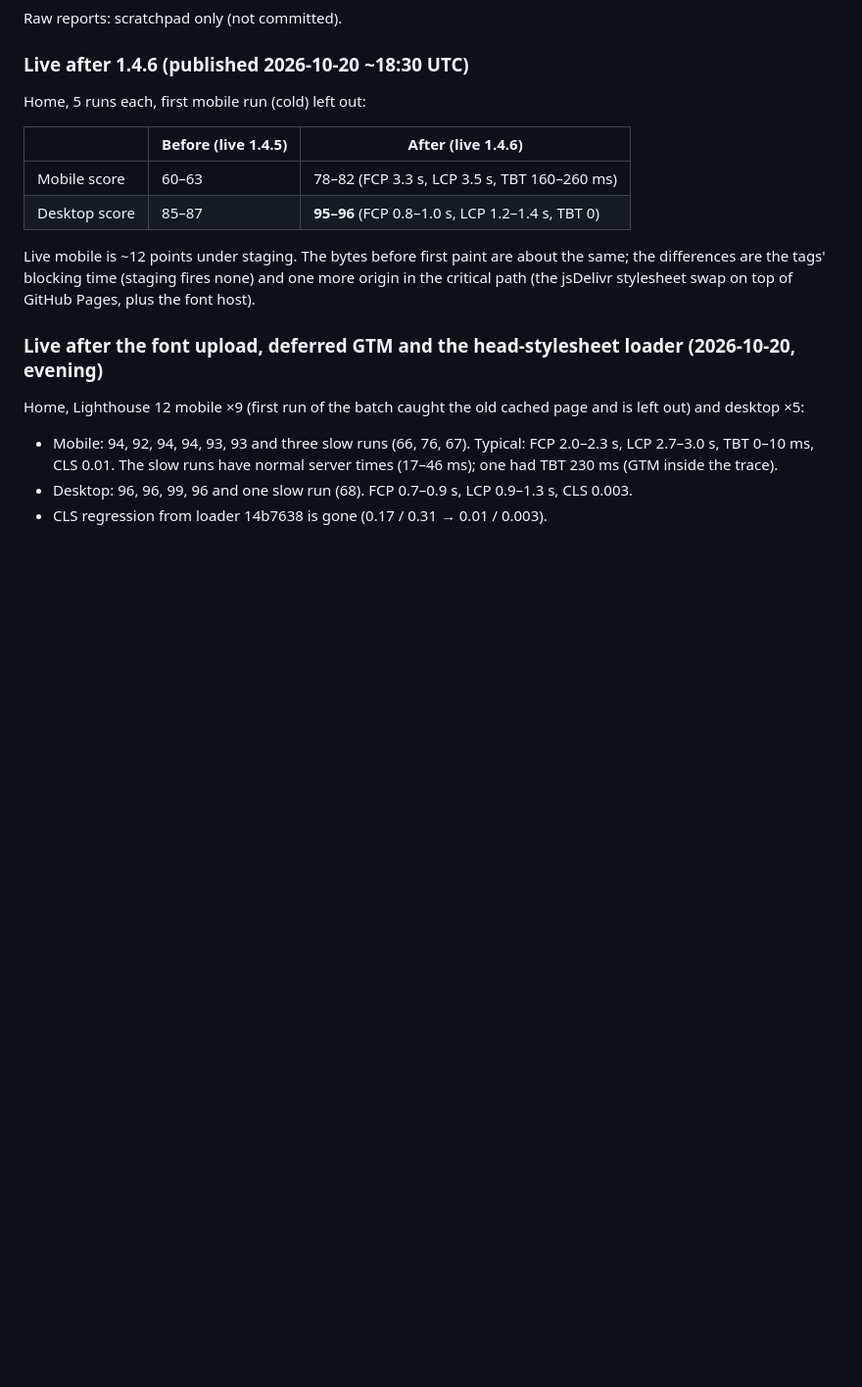
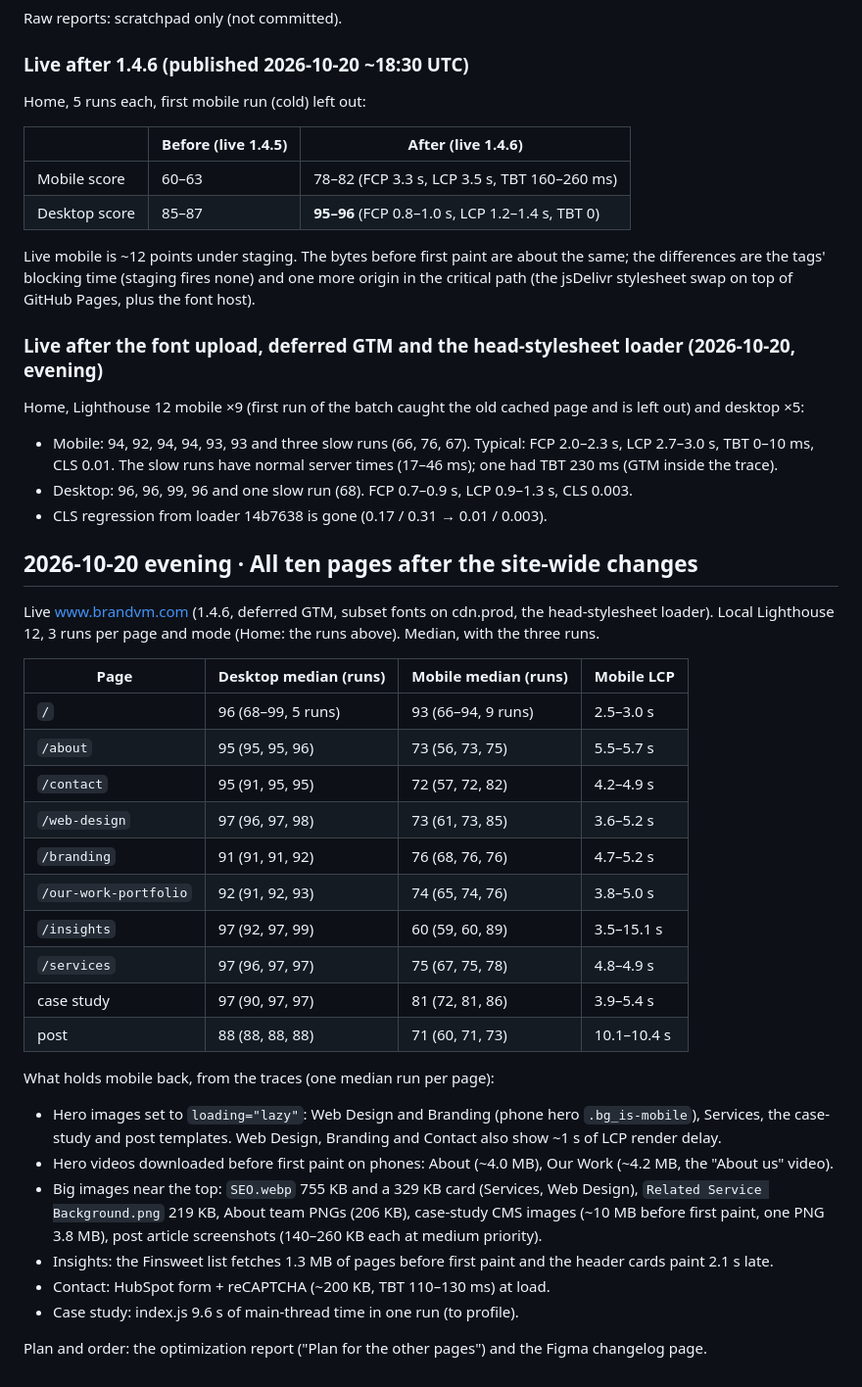
Before and after one commit to brandvm/wf-brandvm, a Markdown page: docs/perf/LOG.md, the part around the change. Shown at 98% size. GitHub-like rendering; blank space fills up the shorter version.

Commit message:
docs(perf): all ten pages after the site-wide changes, with mobile causes
Co-Authored-By: Claude Opus 5.5 <noreply@anthropic.com>

```diff
--- a/docs/perf/LOG.md
+++ b/docs/perf/LOG.md
@@ -416,3 +416,41 @@ page and is left out) and desktop ×5:
 - Desktop: 96, 96, 99, 96 and one slow run (68). FCP 0.7–0.9 s, LCP
   0.9–1.3 s, CLS 0.003.
 - CLS regression from loader 14b7638 is gone (0.17 / 0.31 → 0.01 / 0.003).
+
+## 2026-10-20 evening · All ten pages after the site-wide changes
+
+Live www.brandvm.com (1.4.6, deferred GTM, subset fonts on cdn.prod, the
+head-stylesheet loader). Local Lighthouse 12, 3 runs per page and mode
+(Home: the runs above). Median, with the three runs.
+
+| Page | Desktop median (runs) | Mobile median (runs) | Mobile LCP |
+| --- | --- | --- | --- |
+| `/` | 96 (68–99, 5 runs) | 93 (66–94, 9 runs) | 2.5–3.0 s |
+| `/about` | 95 (95, 95, 96) | 73 (56, 73, 75) | 5.5–5.7 s |
+| `/contact` | 95 (91, 95, 95) | 72 (57, 72, 82) | 4.2–4.9 s |
+| `/web-design` | 97 (96, 97, 98) | 73 (61, 73, 85) | 3.6–5.2 s |
+| `/branding` | 91 (91, 91, 92) | 76 (68, 76, 76) | 4.7–5.2 s |
+| `/our-work-portfolio` | 92 (91, 92, 93) | 74 (65, 74, 76) | 3.8–5.0 s |
+| `/insights` | 97 (92, 97, 99) | 60 (59, 60, 89) | 3.5–15.1 s |
+| `/services` | 97 (96, 97, 97) | 75 (67, 75, 78) | 4.8–4.9 s |
+| case study | 97 (90, 97, 97) | 81 (72, 81, 86) | 3.9–5.4 s |
+| post | 88 (88, 88, 88) | 71 (60, 71, 73) | 10.1–10.4 s |
+
+What holds mobile back, from the traces (one median run per page):
+
+- Hero images set to `loading="lazy"`: Web Design and Branding (phone
+  hero `.bg_is-mobile`), Services, the case-study and post templates.
+  Web Design, Branding and Contact also show ~1 s of LCP render delay.
+- Hero videos downloaded before first paint on phones: About (~4.0 MB),
+  Our Work (~4.2 MB, the "About us" video).
+- Big images near the top: `SEO.webp` 755 KB and a 329 KB card (Services,
+  Web Design), `Related Service Background.png` 219 KB, About team PNGs
+  (206 KB), case-study CMS images (~10 MB before first paint, one PNG
+  3.8 MB), post article screenshots (140–260 KB each at medium priority).
+- Insights: the Finsweet list fetches 1.3 MB of pages before first paint
+  and the header cards paint 2.1 s late.
+- Contact: HubSpot form + reCAPTCHA (~200 KB, TBT 110–130 ms) at load.
+- Case study: index.js 9.6 s of main-thread time in one run (to profile).
+
+Plan and order: the optimization report ("Plan for the other pages") and
+the Figma changelog page.
```
